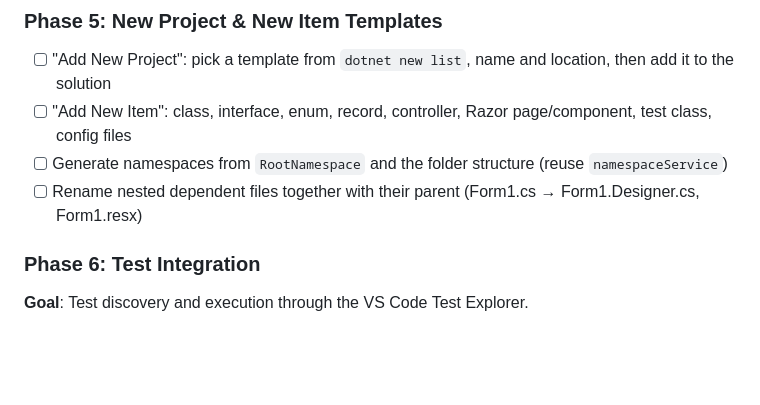
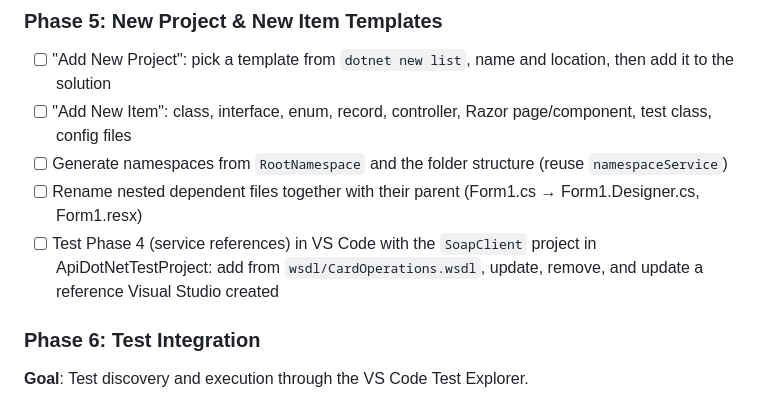
Before and after one commit to hempe/vscode-dot-studio, a Markdown page: README.md, the part around the change. Drawn GitHub-style; blank space fills up the shorter version.

Commit message:
README: testing Phase 4 is the last task of Phase 5
Co-Authored-By: Claude Opus 5.5 <noreply@anthropic.com>

```diff
--- a/README.md
+++ b/README.md
@@ -128,6 +128,7 @@ Ordered by what is needed to drop Visual Studio for daily work. Phases 1–4 cov
 - [ ] "Add New Item": class, interface, enum, record, controller, Razor page/component, test class, config files
 - [ ] Generate namespaces from `RootNamespace` and the folder structure (reuse `namespaceService`)
 - [ ] Rename nested dependent files together with their parent (Form1.cs → Form1.Designer.cs, Form1.resx)
+- [ ] Test Phase 4 (service references) in VS Code with the `SoapClient` project in ApiDotNetTestProject: add from `wsdl/CardOperations.wsdl`, update, remove, and update a reference Visual Studio created
 
 ### Phase 6: Test Integration
 **Goal**: Test discovery and execution through the VS Code Test Explorer.
```
